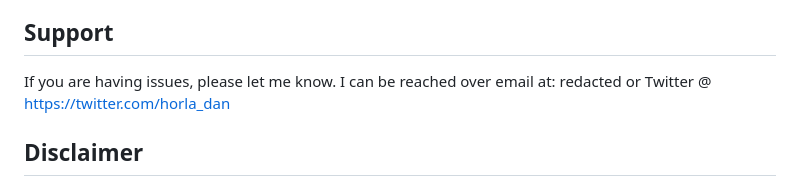
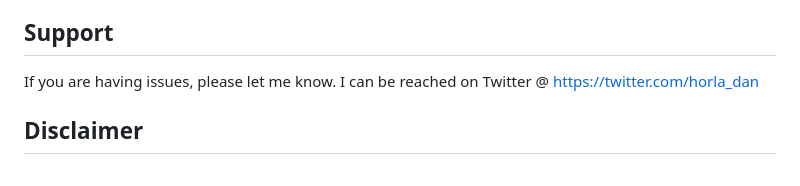
Before and after one commit to Ola-Daniel/privacy-policy-generator, a Markdown page: README.md, the part around the change. Drawn GitHub-style.

```diff
--- a/README.md
+++ b/README.md
@@ -60,7 +60,7 @@ Support
 -------
 
 If you are having issues, please let me know.
-I can be reached over email at: redacted or Twitter @ https://twitter.com/horla_dan
+I can be reached on Twitter @ https://twitter.com/horla_dan
 
 Disclaimer
 ----------
```
